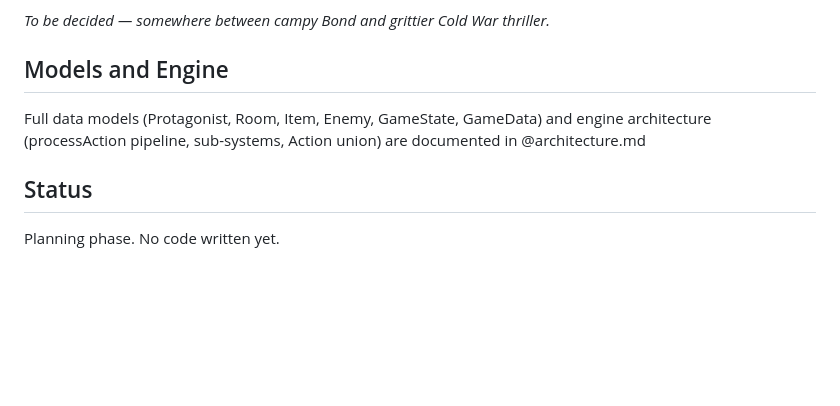
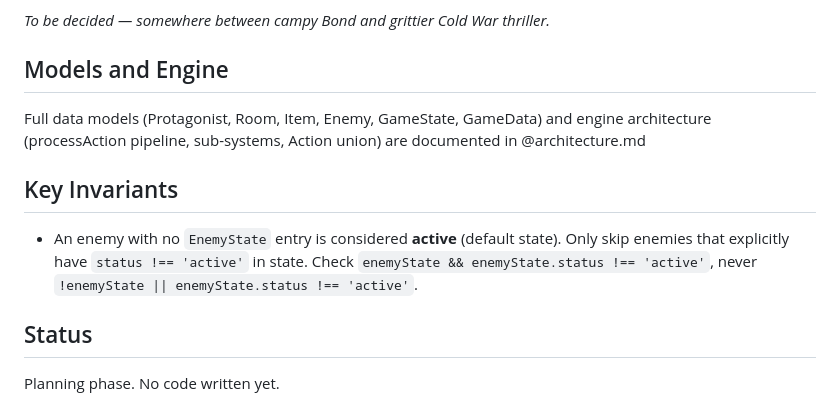
Before and after one commit to hobsojam/jacob-kesher, a Markdown page: CLAUDE.md, the part around the change. Rendered like a GitHub page; blank space fills up the shorter version.

Commit message:
Document enemy active-by-default invariant in CLAUDE.md
Co-Authored-By: Claude Sonnet 4.6 <noreply@anthropic.com>

```diff
--- a/CLAUDE.md
+++ b/CLAUDE.md
@@ -104,6 +104,10 @@ _To be decided — somewhere between campy Bond and grittier Cold War thriller._
 
 Full data models (Protagonist, Room, Item, Enemy, GameState, GameData) and engine architecture (processAction pipeline, sub-systems, Action union) are documented in @architecture.md
 
+## Key Invariants
+
+- An enemy with no `EnemyState` entry is considered **active** (default state). Only skip enemies that explicitly have `status !== 'active'` in state. Check `enemyState && enemyState.status !== 'active'`, never `!enemyState || enemyState.status !== 'active'`.
+
 ## Status
 
 Planning phase. No code written yet.
```
